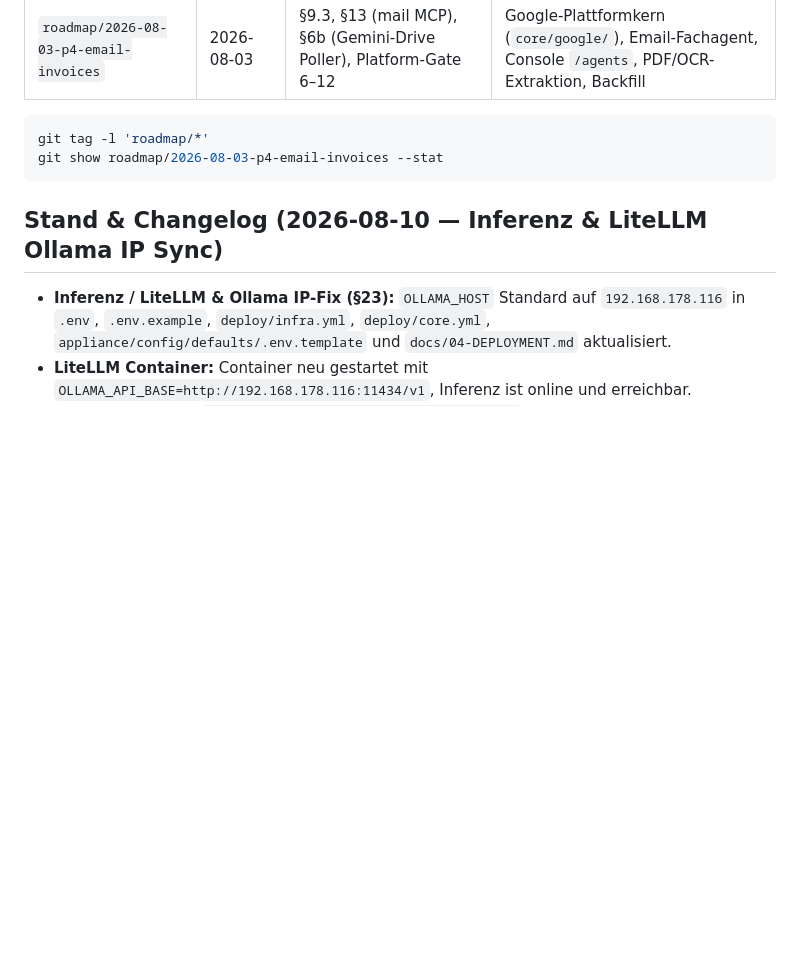
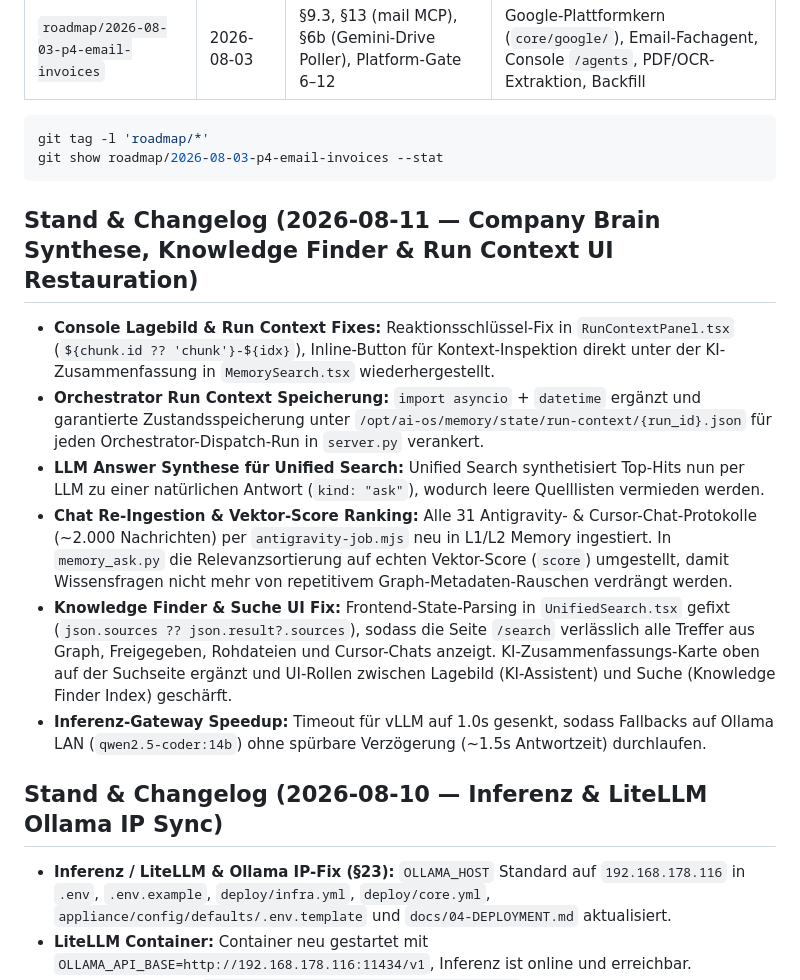
Before and after one commit to NextChapterExperts/ai-os-v2, a Markdown page: ROADMAP.md, the part around one of its changes. GitHub-like rendering; blank space fills up the shorter version.

Commit message:
docs: update ROADMAP.md and 13-IST-STAND.md for 2026-08-11 changes

````diff
--- a/ROADMAP.md
+++ b/ROADMAP.md
@@ -3291,6 +3291,15 @@ git tag -l 'roadmap/*'
 git show roadmap/2026-08-03-p4-email-invoices --stat
 ```
 
+## Stand & Changelog (2026-08-11 — Company Brain Synthese, Knowledge Finder & Run Context UI Restauration)
+
+- **Console Lagebild & Run Context Fixes:** Reaktionsschlüssel-Fix in `RunContextPanel.tsx` (`${chunk.id ?? 'chunk'}-${idx}`), Inline-Button für Kontext-Inspektion direkt unter der KI-Zusammenfassung in `MemorySearch.tsx` wiederhergestellt.
+- **Orchestrator Run Context Speicherung:** `import asyncio` + `datetime` ergänzt und garantierte Zustandsspeicherung unter `/opt/ai-os/memory/state/run-context/{run_id}.json` für jeden Orchestrator-Dispatch-Run in `server.py` verankert.
+- **LLM Answer Synthese für Unified Search:** Unified Search synthetisiert Top-Hits nun per LLM zu einer natürlichen Antwort (`kind: "ask"`), wodurch leere Quelllisten vermieden werden.
+- **Chat Re-Ingestion & Vektor-Score Ranking:** Alle 31 Antigravity- & Cursor-Chat-Protokolle (~2.000 Nachrichten) per `antigravity-job.mjs` neu in L1/L2 Memory ingestiert. In `memory_ask.py` die Relevanzsortierung auf echten Vektor-Score (`score`) umgestellt, damit Wissensfragen nicht mehr von repetitivem Graph-Metadaten-Rauschen verdrängt werden.
+- **Knowledge Finder & Suche UI Fix:** Frontend-State-Parsing in `UnifiedSearch.tsx` gefixt (`json.sources ?? json.result?.sources`), sodass die Seite `/search` verlässlich alle Treffer aus Graph, Freigegeben, Rohdateien und Cursor-Chats anzeigt. KI-Zusammenfassungs-Karte oben auf der Suchseite ergänzt und UI-Rollen zwischen Lagebild (KI-Assistent) und Suche (Knowledge Finder Index) geschärft.
+- **Inferenz-Gateway Speedup:** Timeout für vLLM auf 1.0s gesenkt, sodass Fallbacks auf Ollama LAN (`qwen2.5-coder:14b`) ohne spürbare Verzögerung (~1.5s Antwortzeit) durchlaufen.
+
 ## Stand & Changelog (2026-08-10 — Inferenz & LiteLLM Ollama IP Sync)
 
 - **Inferenz / LiteLLM & Ollama IP-Fix (§23):** `OLLAMA_HOST` Standard auf `192.168.178.116` in `.env`, `.env.example`, `deploy/infra.yml`, `deploy/core.yml`, `appliance/config/defaults/.env.template` und `docs/04-DEPLOYMENT.md` aktualisiert.
````
Also changed, not shown: other parts of ROADMAP.md (+1 -1 lines), docs/13-IST-STAND.md (+1 -1 lines).
